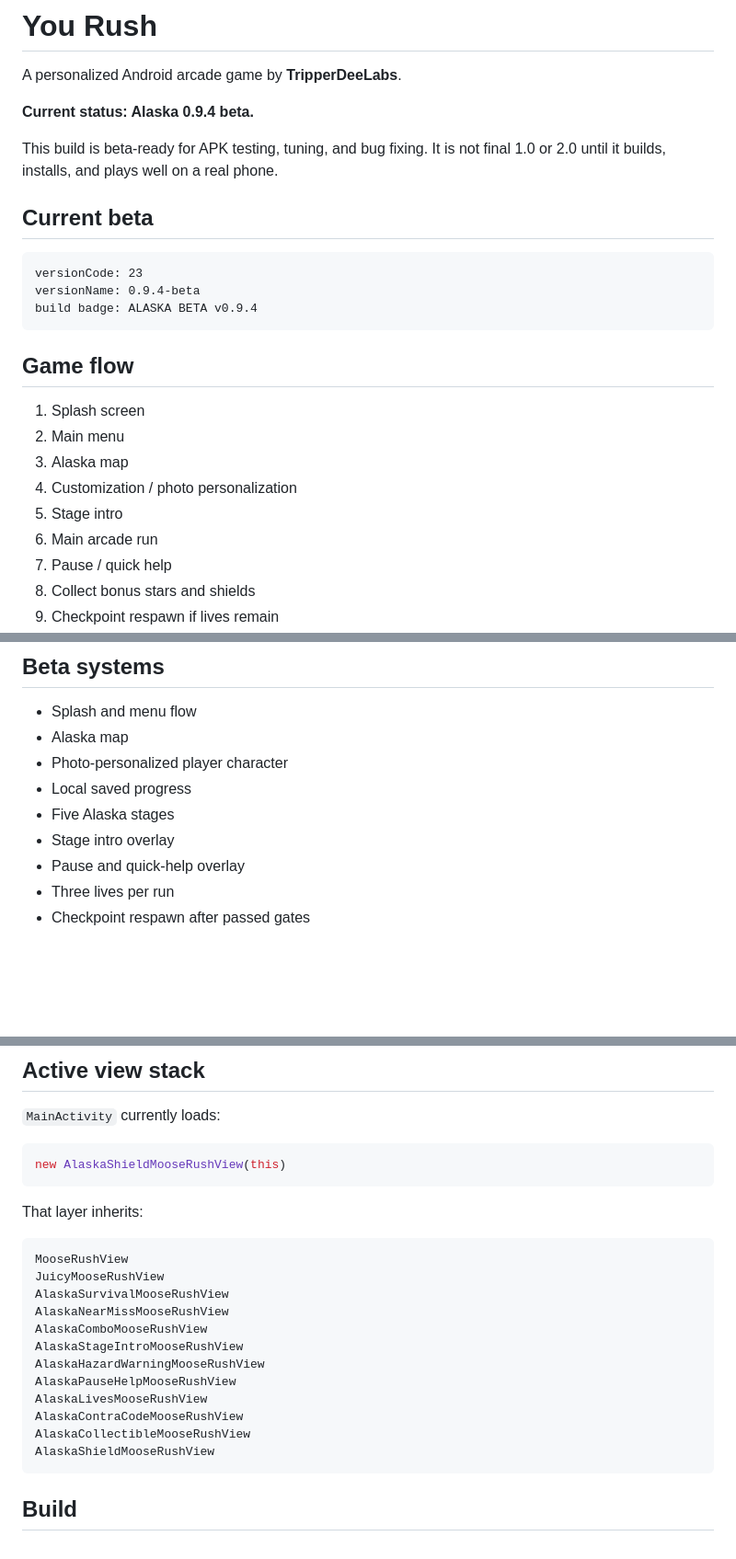
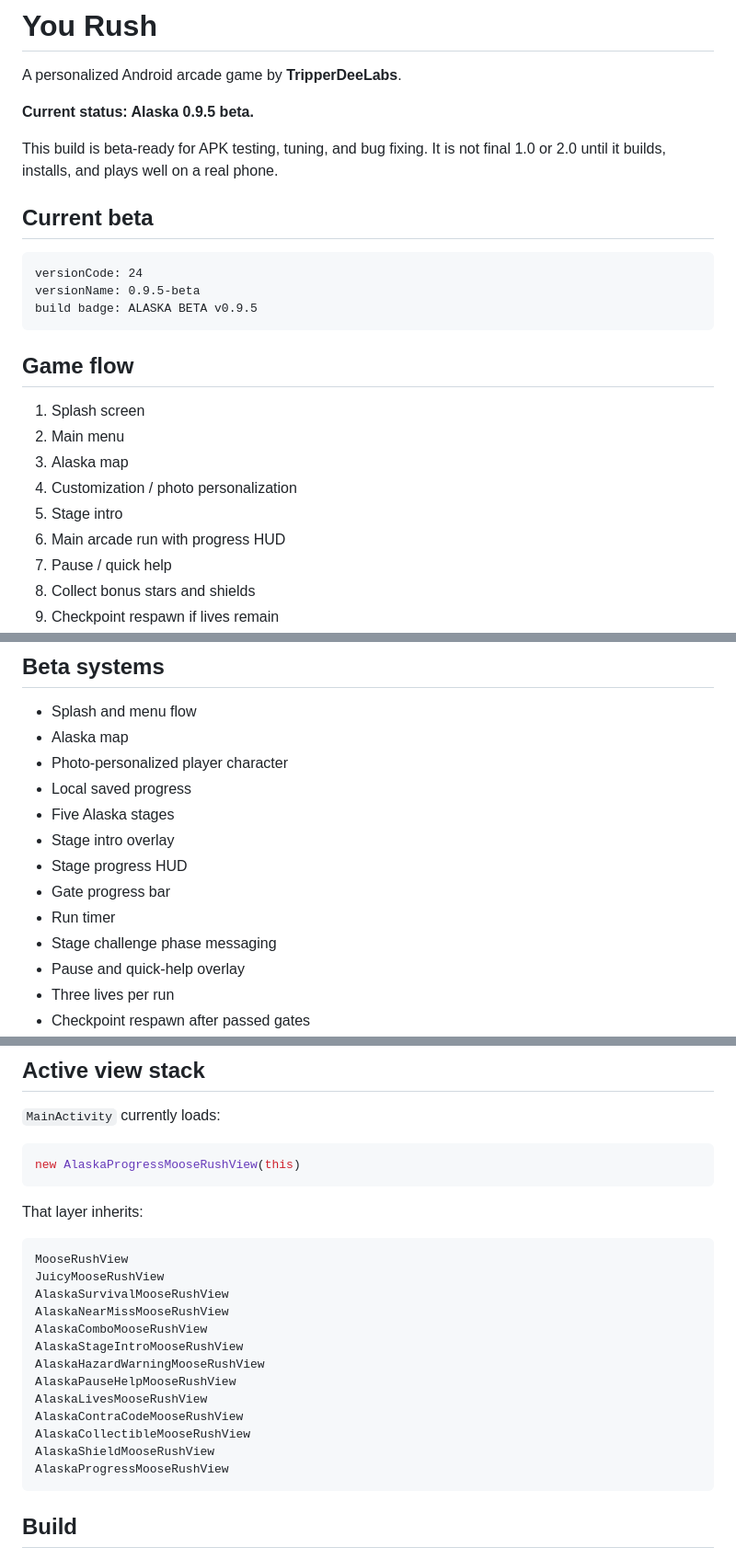
Before and after one commit to jtripppiie/android-game, a Markdown page: README.md, 3 parts joined by grey strips. Shown at 92% size. Rendered like a GitHub page; blank space fills up the shorter version.

Commit message:
Update README for progress HUD

````diff
--- a/README.md
+++ b/README.md
@@ -2,16 +2,16 @@
 
 A personalized Android arcade game by **TripperDeeLabs**.
 
-**Current status: Alaska 0.9.4 beta.**
+**Current status: Alaska 0.9.5 beta.**
 
 This build is beta-ready for APK testing, tuning, and bug fixing. It is not final 1.0 or 2.0 until it builds, installs, and plays well on a real phone.
 
 ## Current beta
 
 ```text
-versionCode: 23
-versionName: 0.9.4-beta
-build badge: ALASKA BETA v0.9.4
+versionCode: 24
+versionName: 0.9.5-beta
+build badge: ALASKA BETA v0.9.5
 ```
 
 ## Game flow
@@ -21,7 +21,7 @@ build badge: ALASKA BETA v0.9.4
 3. Alaska map
 4. Customization / photo personalization
 5. Stage intro
-6. Main arcade run
+6. Main arcade run with progress HUD
 7. Pause / quick help
 8. Collect bonus stars and shields
 9. Checkpoint respawn if lives remain
@@ -62,6 +62,10 @@ Mobile mapping:
 - Local saved progress
 - Five Alaska stages
 - Stage intro overlay
+- Stage progress HUD
+- Gate progress bar
+- Run timer
+- Stage challenge phase messaging
 - Pause and quick-help overlay
 - Three lives per run
 - Checkpoint respawn after passed gates
@@ -88,7 +92,7 @@ Mobile mapping:
 `MainActivity` currently loads:
 
 ```java
-new AlaskaShieldMooseRushView(this)
+new AlaskaProgressMooseRushView(this)
 ```
 
 That layer inherits:
@@ -106,6 +110,7 @@ AlaskaLivesMooseRushView
 AlaskaContraCodeMooseRushView
 AlaskaCollectibleMooseRushView
 AlaskaShieldMooseRushView
+AlaskaProgressMooseRushView
 ```
 
 ## Build
````
Also changed, not shown: other parts of README.md (+1 -1 lines).
